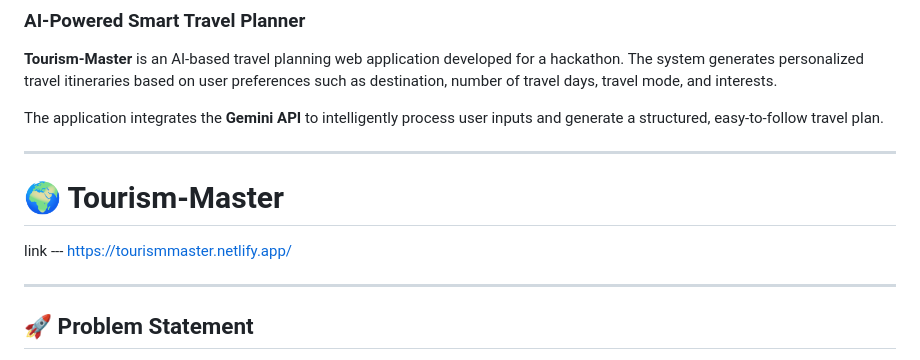
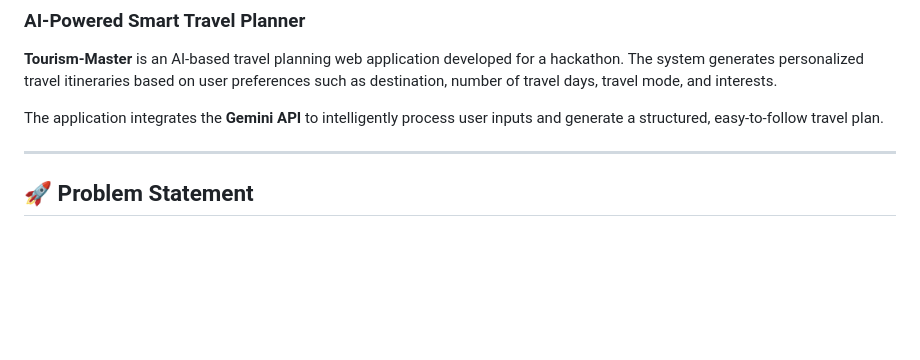
Before and after one commit to Harsh-porwal/Tourism-Master, a Markdown page: README.md, the part around the change. GitHub-like rendering; blank space fills up the shorter version.

```diff
--- a/README.md
+++ b/README.md
@@ -8,10 +8,6 @@
 **Tourism-Master** is an AI-based travel planning web application developed for a hackathon. The system generates personalized travel itineraries based on user preferences such as destination, number of travel days, travel mode, and interests.
 
 The application integrates the **Gemini API** to intelligently process user inputs and generate a structured, easy-to-follow travel plan.
-
----
-# 🌍 Tourism-Master
-link   ---  https://tourismmaster.netlify.app/
 
 ---
 ## 🚀 Problem Statement
```
